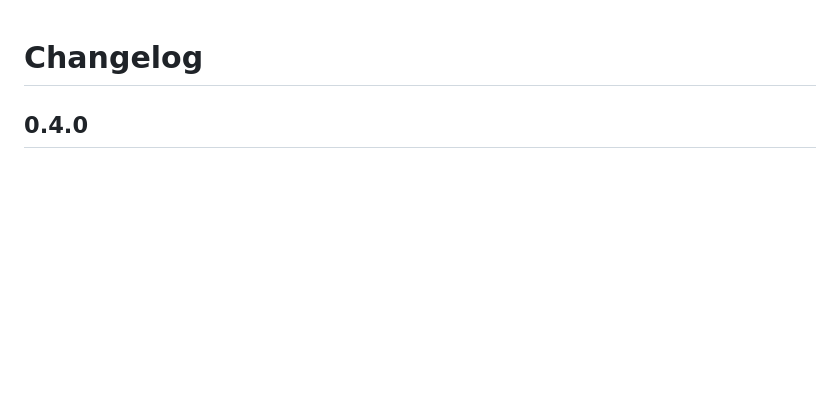
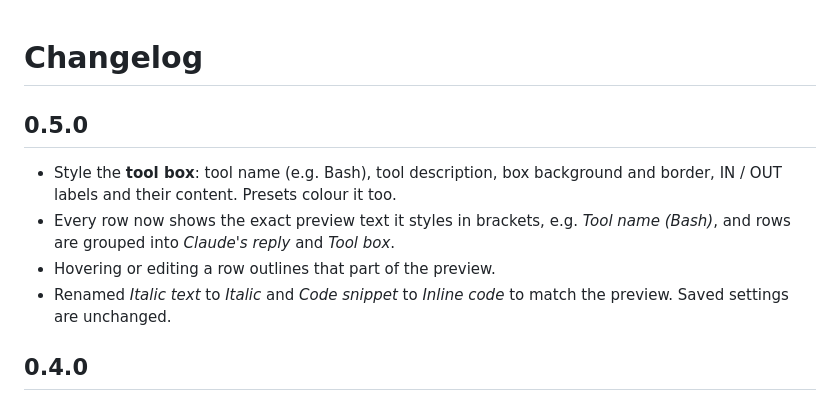
Before and after one commit to smith89k/claude-code-style, a Markdown page: CHANGELOG.md, the part around the change. GitHub-like rendering; blank space fills up the shorter version.

```diff
--- a/CHANGELOG.md
+++ b/CHANGELOG.md
@@ -1,4 +1,11 @@
 # Changelog
+
+## 0.5.0
+
+- Style the **tool box**: tool name (e.g. Bash), tool description, box background and border, IN / OUT labels and their content. Presets colour it too.
+- Every row now shows the exact preview text it styles in brackets, e.g. *Tool name (Bash)*, and rows are grouped into *Claude's reply* and *Tool box*.
+- Hovering or editing a row outlines that part of the preview.
+- Renamed *Italic text* to *Italic* and *Code snippet* to *Inline code* to match the preview. Saved settings are unchanged.
 
 ## 0.4.0
 
```
Also changed, not shown: README.md (+4 -4 lines), images/presets.png, images/preview.png, images/settings.png, 3 other files.
